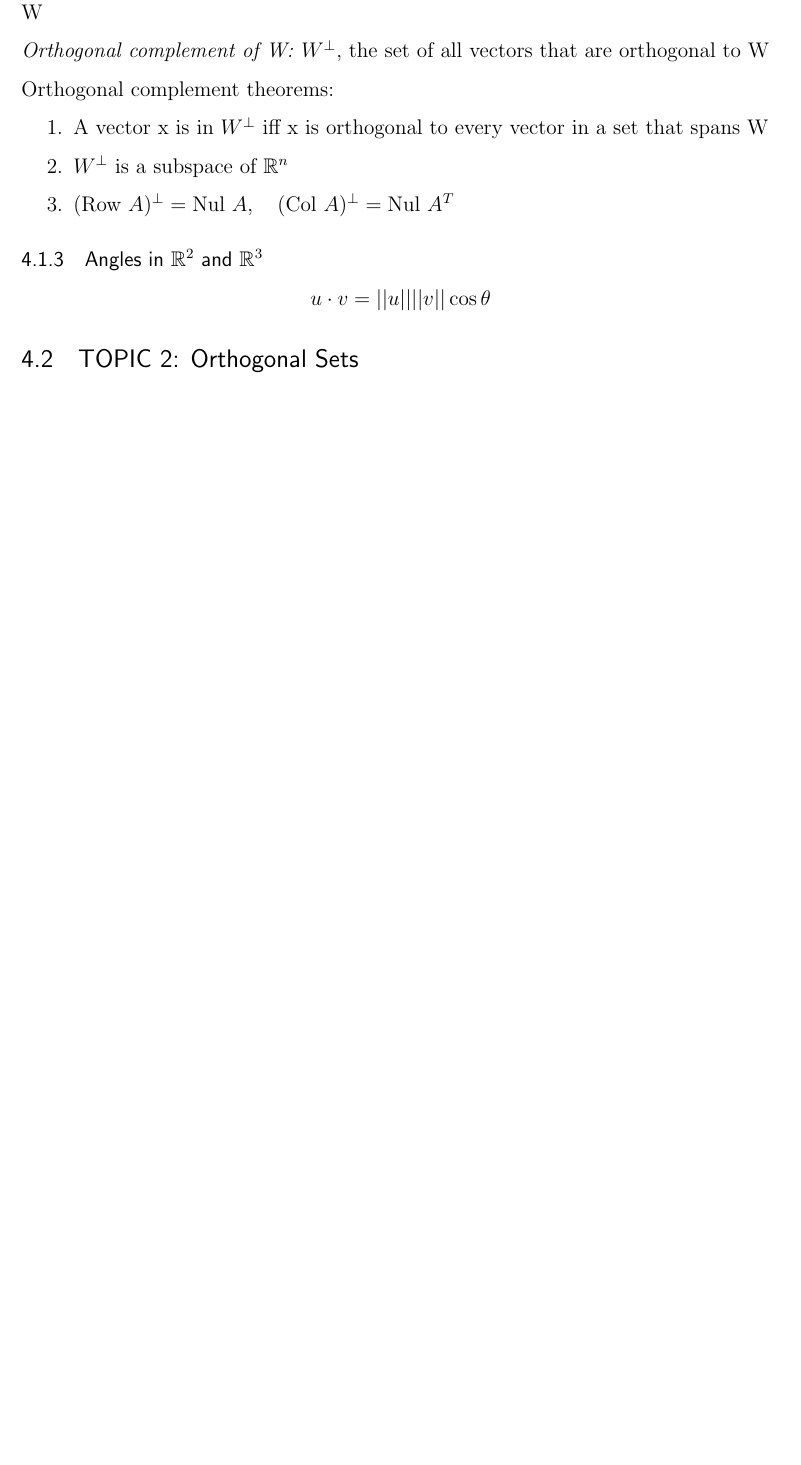
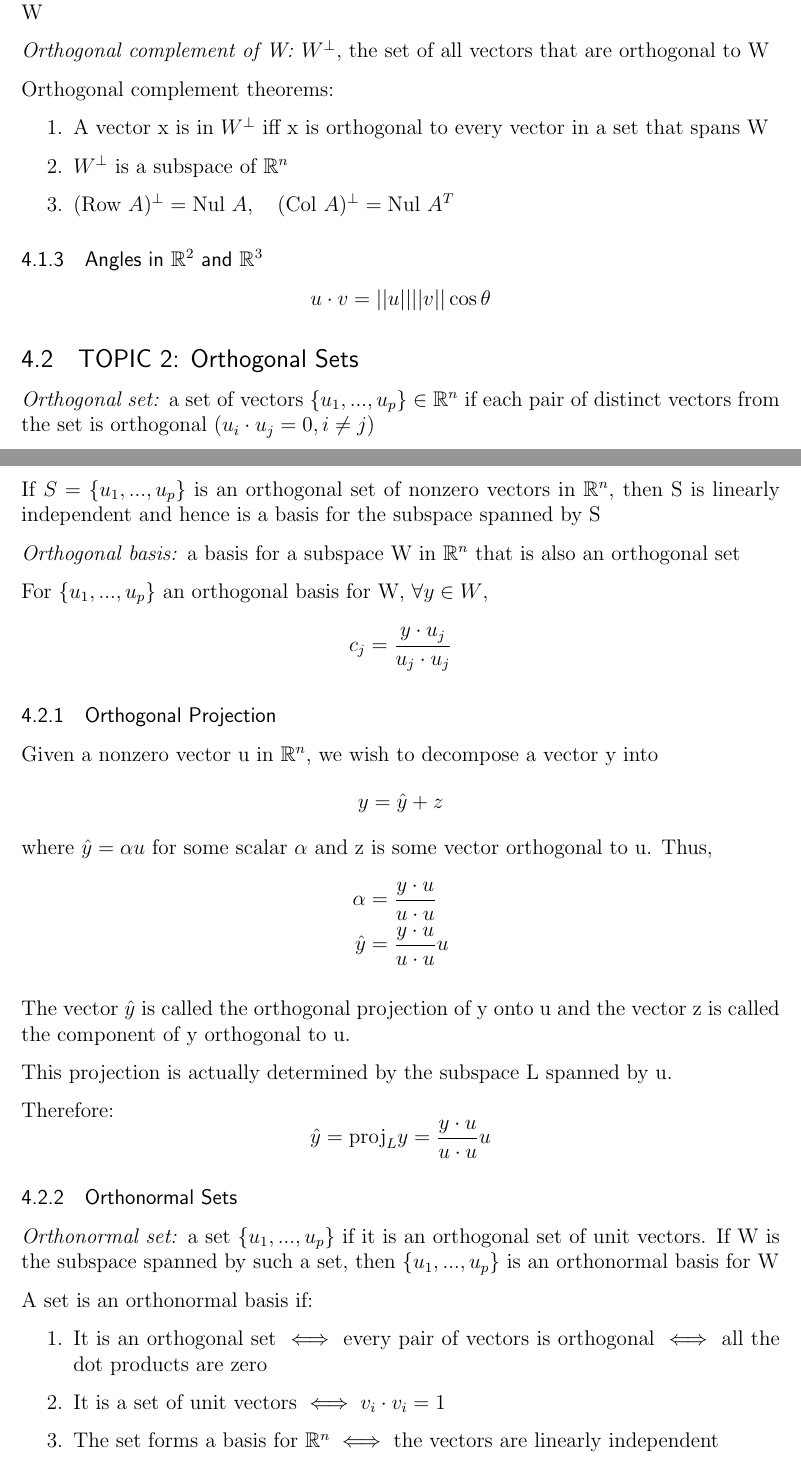
Before and after one commit to mcapoor/Math-1554, a LaTeX document (Math 1554.tex): part of page 53 of 53 before the commit and two parts of pages 53 and 54 of 55 after it, the two joined at a grey line, cut so that both start at the same text, the shorter picture padded with empty space. Compiled offline with pdfLaTeX.

Commit message:
Orthogonal sets

```diff
--- a/Math 1554.tex
+++ b/Math 1554.tex
@@ -2117,3 +2117,36 @@ $$u\cdot v = ||u|| ||v|| \cos\theta$$
 
 %----------------------------------------------------------------------------------------------------------------------------------------%
 \subsection{TOPIC 2: Orthogonal Sets}
+\emph{Orthogonal set:} a set of vectors $\{u_1, ..., u_p\} \in \R^n$ if each pair of distinct vectors from the set is orthogonal ($u_i \cdot u_j = 0,  i \neq j$)
+
+If $S = \{u_1, ..., u_p\}$ is an orthogonal set of nonzero vectors in $\R^n$, then S is linearly independent and hence is a basis for the subspace spanned by S
+
+\emph{Orthogonal basis:} a basis for a subspace W in $\R^n$ that is also an orthogonal set
+
+For $\{u_1, ..., u_p\}$ an orthogonal basis for W, $\forall y \in W$,
+$$c_j = \frac{y \cdot u_j}{u_j \cdot u_j}$$
+
+\subsubsection{Orthogonal Projection}
+Given a nonzero vector u in $\R^n$, we wish to decompose a vector y into $$y = \hat{y} + z$$ where $\hat{y} = \alpha u$ for some scalar $\alpha$ and z is some vector orthogonal to u.
+Thus,
+\begin{align*}
+	\alpha &= \frac{y \cdot u}{u \cdot u}\\
+	\hat{y} &= \frac{y \cdot u}{u \cdot u} u
+\end{align*}
+
+The vector $\hat{y}$ is called the orthogonal projection of y onto u and the vector z is called the component of y orthogonal to u.
+
+This projection is actually determined by the subspace L spanned by u.
+
+Therefore:
+$$\hat{y} = \text{proj}_L y = \frac{y \cdot u}{u \cdot u} u$$
+
+\subsubsection{Orthonormal Sets}
+\emph{Orthonormal set:} a set $\{u_1, ..., u_p\}$ if it is an orthogonal set of unit vectors. If W is the subspace spanned by such a set, then $\{u_1, ..., u_p\}$ is an orthonormal basis for W
+
+A set is an orthonormal basis if:
+\begin{enumerate}
+	\item It is an orthogonal set $\iff$ every pair of vectors is orthogonal $\iff$ all the dot products are zero
+	\item It is a set of unit vectors $\iff v_i \cdot v_i = 1$
+	\item The set forms a basis for $\R^n \iff$ the vectors are linearly independent
+\end{enumerate}
```
Also changed, not shown: Math 1554.pdf, Math 1554.tex (14 more changed lines).
